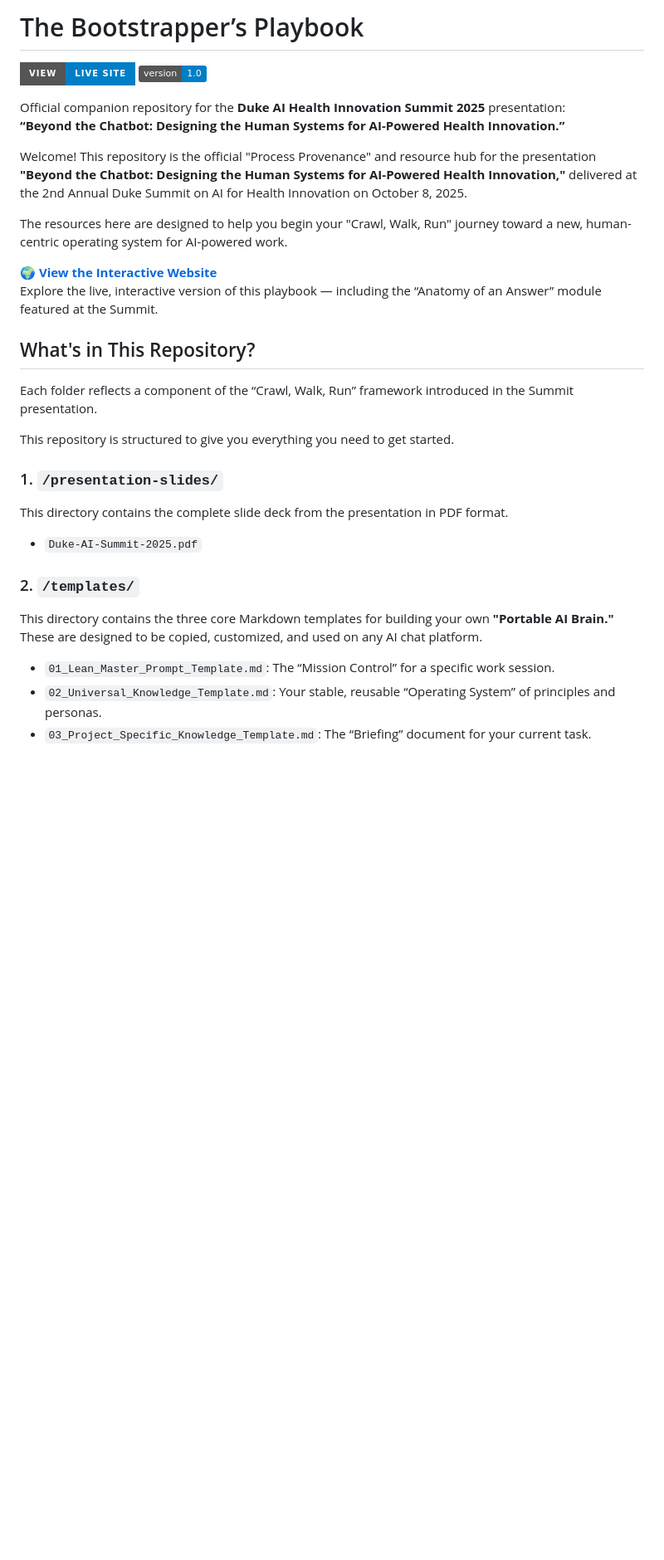
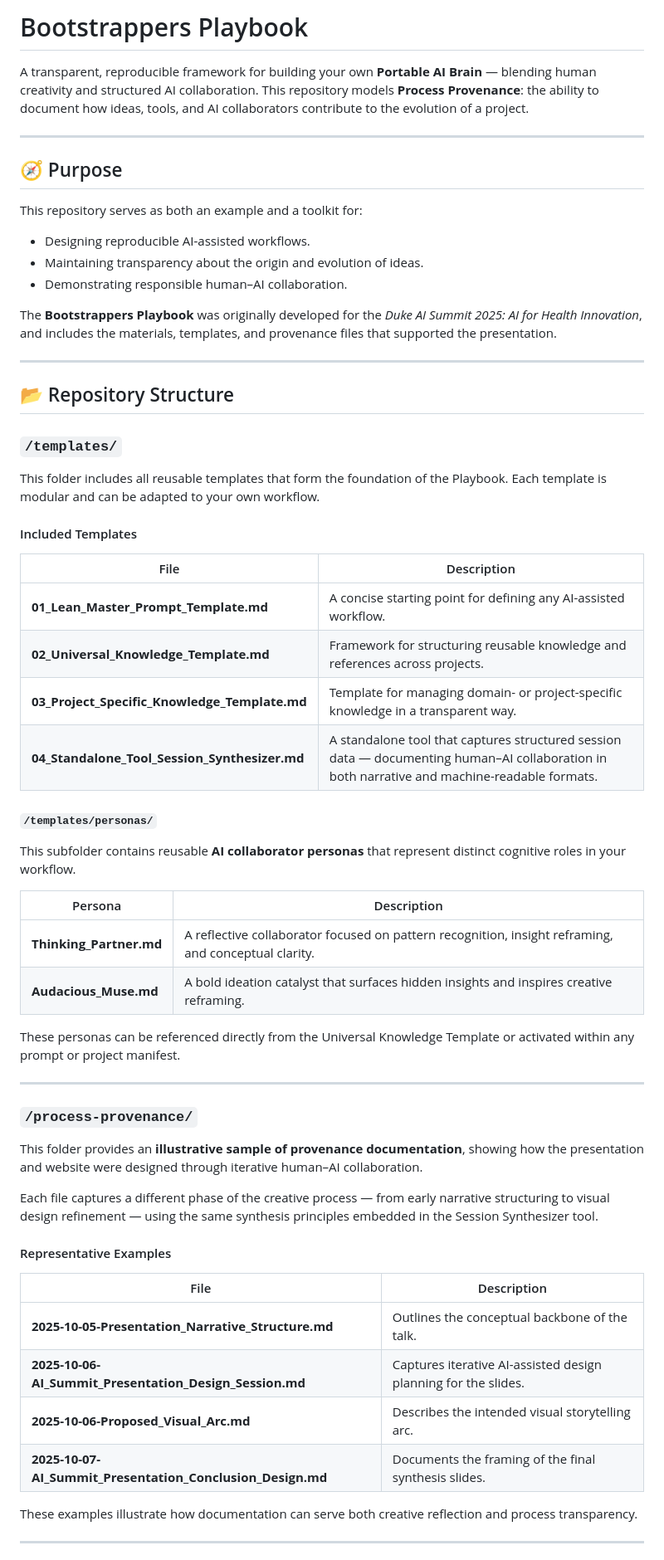
Before and after one commit to scgrambow/boostrappers-playbook-repo, a Markdown page: README.md, the part around one of its changes. Shown at 83% size. GitHub-like rendering; badges without logos; blank space fills up the shorter version.

Commit message:
Revise and expand README for Bootstrappers Playbook
Updated the README to provide a clearer overview of the repository's purpose, structure, and key concepts. Added detailed descriptions for folders, templates, and personas, clarified the provenance documentation, and improved instructions for getting started. Enhanced attribution and context for responsible human–AI collaboration.

```diff
--- a/README.md
+++ b/README.md
@@ -1,39 +1,59 @@
-# The Bootstrapper’s Playbook
+# Bootstrappers Playbook
 
-[![View Live Site](https://img.shields.io/badge/View-Live%20Site-blue?style=for-the-badge)](https://bootstrappers-playbook.netlify.app)
-![Version](https://img.shields.io/badge/version-1.0-blue)
+A transparent, reproducible framework for building your own **Portable AI Brain** — blending human creativity and structured AI collaboration. This repository models **Process Provenance**: the ability to document how ideas, tools, and AI collaborators contribute to the evolution of a project.
 
-Official companion repository for the **Duke AI Health Innovation Summit 2025** presentation:
-**“Beyond the Chatbot: Designing the Human Systems for AI-Powered Health Innovation.”**
+---
 
-Welcome! This repository is the official "Process Provenance" and resource hub for the presentation **"Beyond the Chatbot: Designing the Human Systems for AI-Powered Health Innovation,"** delivered at the 2nd Annual Duke Summit on AI for Health Innovation on October 8, 2025.
+## 🧭 Purpose
 
-The resources here are designed to help you begin your "Crawl, Walk, Run" journey toward a new, human-centric operating system for AI-powered work.
+This repository serves as both an example and a toolkit for:
+- Designing reproducible AI-assisted workflows.
+- Maintaining transparency about the origin and evolution of ideas.
+- Demonstrating responsible human–AI collaboration.
 
-[**🌍 View the Interactive Website**](https://bootstrappers-playbook.netlify.app)
-Explore the live, interactive version of this playbook — including the “Anatomy of an Answer” module featured at the Summit.
+The **Bootstrappers Playbook** was originally developed for the *Duke AI Summit 2025: AI for Health Innovation*, and includes the materials, templates, and provenance files that supported the presentation.
 
+---
 
-## What's in This Repository?
+## 📂 Repository Structure
 
-Each folder reflects a component of the “Crawl, Walk, Run” framework introduced in the Summit presentation.
+### `/templates/`
+This folder includes all reusable templates that form the foundation of the Playbook. Each template is modular and can be adapted to your own workflow.
 
-This repository is structured to give you everything you need to get started.
+#### Included Templates
+| File | Description |
+|------|--------------|
+| **01_Lean_Master_Prompt_Template.md** | A concise starting point for defining any AI-assisted workflow. |
+| **02_Universal_Knowledge_Template.md** | Framework for structuring reusable knowledge and references across projects. |
+| **03_Project_Specific_Knowledge_Template.md** | Template for managing domain- or project-specific knowledge in a transparent way. |
+| **04_Standalone_Tool_Session_Synthesizer.md** | A standalone tool that captures structured session data — documenting human–AI collaboration in both narrative and machine-readable formats. |
 
-### 1. `/presentation-slides/`
+#### `/templates/personas/`
+This subfolder contains reusable **AI collaborator personas** that represent distinct cognitive roles in your workflow.
 
-This directory contains the complete slide deck from the presentation in PDF format.
+| Persona | Description |
+|----------|--------------|
+| **Thinking_Partner.md** | A reflective collaborator focused on pattern recognition, insight reframing, and conceptual clarity. |
+| **Audacious_Muse.md** | A bold ideation catalyst that surfaces hidden insights and inspires creative reframing. |
 
-- `Duke-AI-Summit-2025.pdf`
+These personas can be referenced directly from the Universal Knowledge Template or activated within any prompt or project manifest.
 
+---
 
-### 2. `/templates/`
+### `/process-provenance/`
+This folder provides an **illustrative sample of provenance documentation**, showing how the presentation and website were designed through iterative human–AI collaboration.
 
-This directory contains the three core Markdown templates for building your own **"Portable AI Brain."** These are designed to be copied, customized, and used on any AI chat platform.
+Each file captures a different phase of the creative process — from early narrative structuring to visual design refinement — using the same synthesis principles embedded in the Session Synthesizer tool.
 
-- `01_Lean_Master_Prompt_Template.md`: The “Mission Control” for a specific work session.
-- `02_Universal_Knowledge_Template.md`: Your stable, reusable “Operating System” of principles and personas.
-- `03_Project_Specific_Knowledge_Template.md`: The “Briefing” document for your current task.
+#### Representative Examples
+| File | Description |
+|------|--------------|
+| **2025-10-05-Presentation_Narrative_Structure.md** | Outlines the conceptual backbone of the talk. |
+| **2025-10-06-AI_Summit_Presentation_Design_Session.md** | Captures iterative AI-assisted design planning for the slides. |
+| **2025-10-06-Proposed_Visual_Arc.md** | Describes the intended visual storytelling arc. |
+| **2025-10-07-AI_Summit_Presentation_Conclusion_Design.md** | Documents the framing of the final synthesis slides. |
 
+These examples illustrate how documentation can serve both creative reflection and process transparency.
 
+---
 
```
Also changed, not shown: other parts of README.md (+19 -9 lines).
